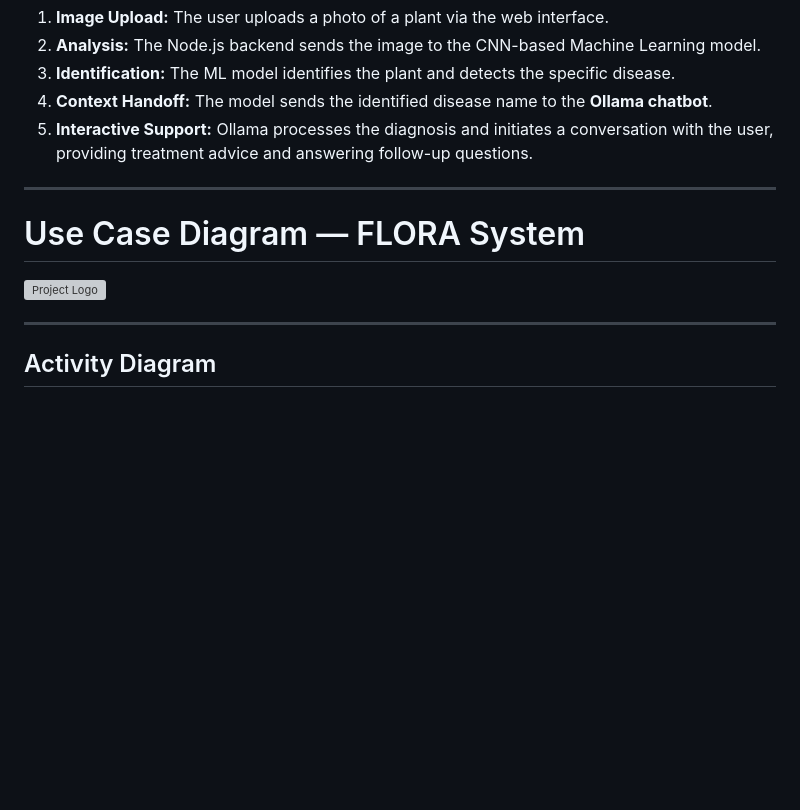
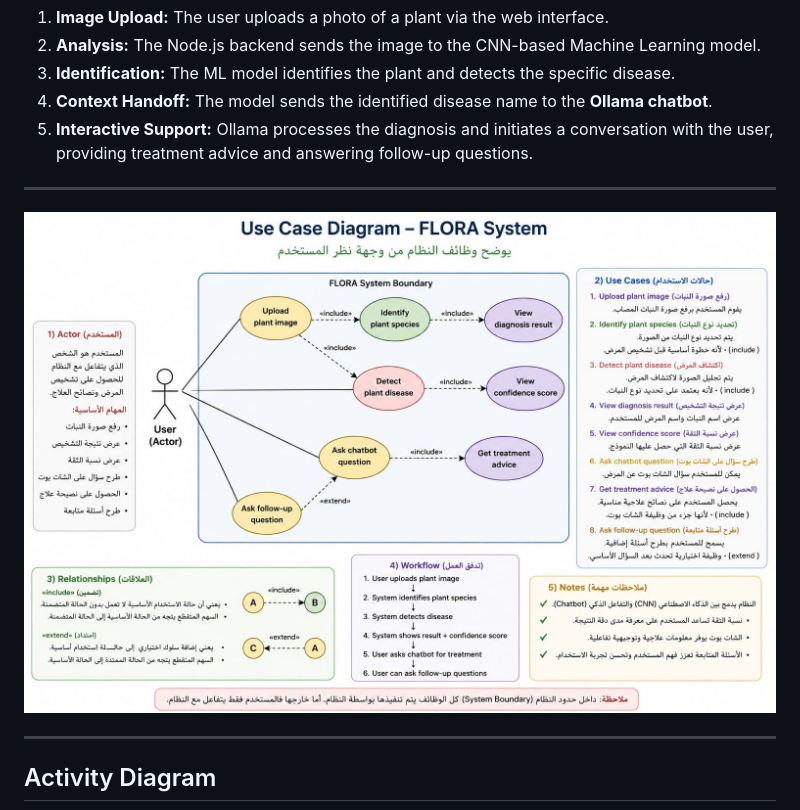
Before and after one commit to youssef-mahdy-dev/Flora, a Markdown page: README.md, the part around the change. Rendered like a GitHub page; blank space fills up the shorter version; grey boxes are pictures that could not be loaded.

```diff
--- a/README.md
+++ b/README.md
@@ -34,11 +34,7 @@ FLORA is an AI-powered system designed to assist users in identifying plants, de
 ---
 
 
-# Use Case Diagram — FLORA System
-
-
-![Project Logo](https://github.com/youssef-mahdy-dev/Flora/edit/master/use_case.jpg)
-
+![Use Case Diagram](use_case.jpg)
 
 ---
 
```
